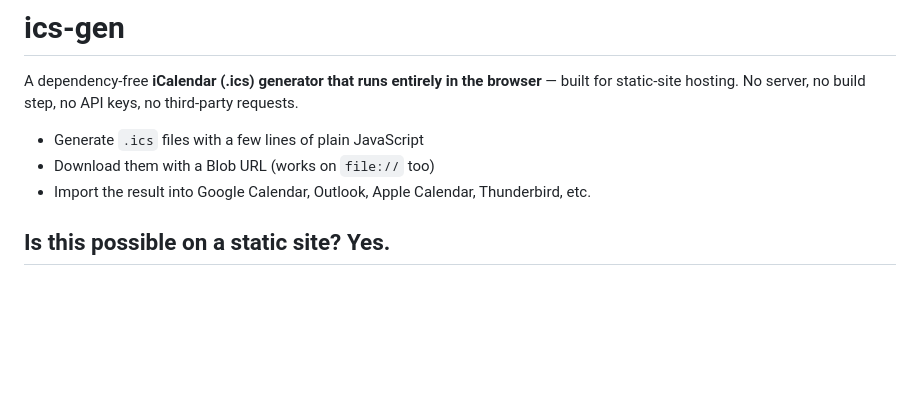
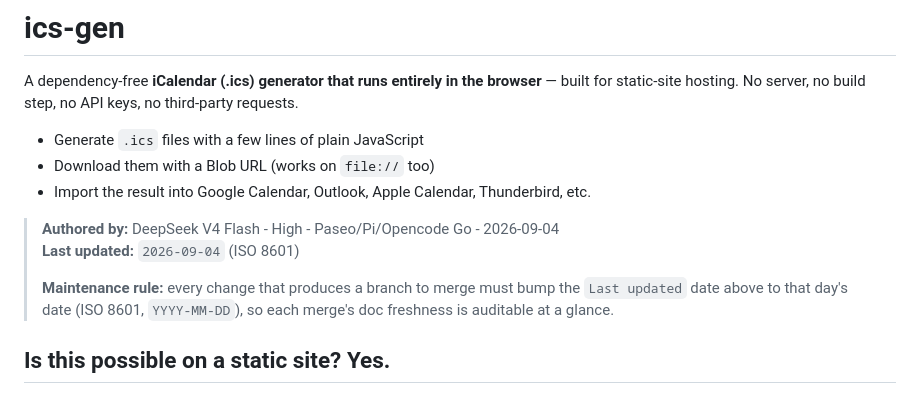
Before and after one commit to spellitwithaph/ics-gen, a Markdown page: README.md, the part around one of its changes. Drawn GitHub-style; blank space fills up the shorter version.

```diff
--- a/README.md
+++ b/README.md
@@ -5,6 +5,13 @@ A dependency-free **iCalendar (.ics) generator that runs entirely in the browser
 - Generate `.ics` files with a few lines of plain JavaScript
 - Download them with a Blob URL (works on `file://` too)
 - Import the result into Google Calendar, Outlook, Apple Calendar, Thunderbird, etc.
+
+> **Authored by:** DeepSeek V4 Flash - High - Paseo/Pi/Opencode Go - 2026-09-04
+> **Last updated:** `2026-09-04` (ISO 8601)
+>
+> **Maintenance rule:** every change that produces a branch to merge must bump
+> the `Last updated` date above to that day's date (ISO 8601, `YYYY-MM-DD`),
+> so each merge's doc freshness is auditable at a glance.
 
 ## Is this possible on a static site? Yes.
 
```
Also changed, not shown: other parts of README.md (+62 -0 lines).
